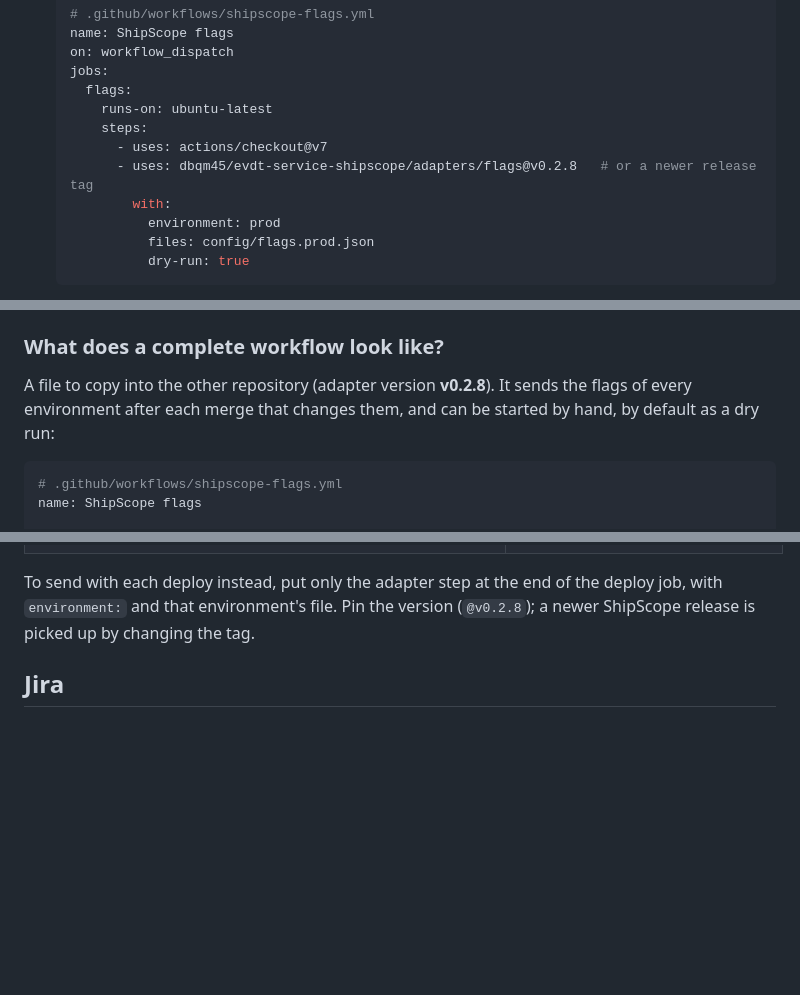
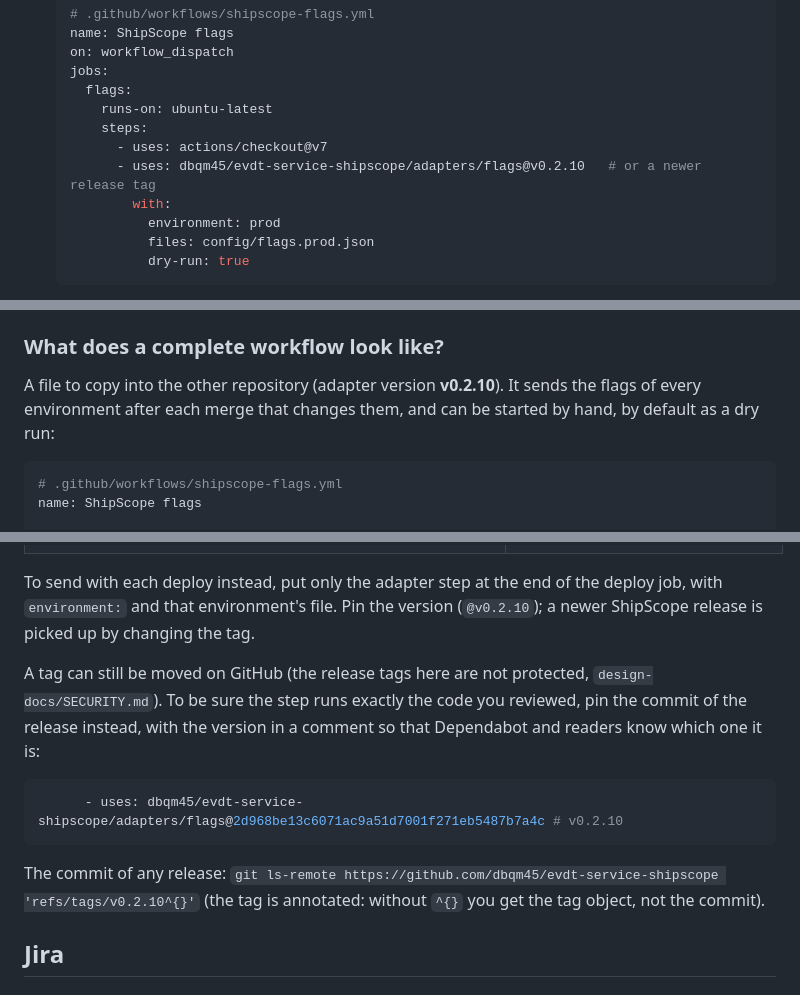
Before and after one commit to dbqm45/evdt-service-shipscope, a Markdown page: FAQ.md, 3 parts joined by grey strips. GitHub-like rendering; blank space fills up the shorter version.

````diff
--- a/FAQ.md
+++ b/FAQ.md
@@ -143,7 +143,7 @@ Start with a dry run: it needs no ShipScope, no token, and shows the exact messa
        runs-on: ubuntu-latest
        steps:
          - uses: actions/checkout@v7
-         - uses: dbqm45/evdt-service-shipscope/adapters/flags@v0.2.8   # or a newer release tag
+         - uses: dbqm45/evdt-service-shipscope/adapters/flags@v0.2.10   # or a newer release tag
            with:
              environment: prod
              files: config/flags.prod.json
@@ -181,7 +181,7 @@ more examples: `ONBOARDING.md`, "Sending feature flags".
 
 ### What does a complete workflow look like?
 
-A file to copy into the other repository (adapter version **v0.2.8**). It sends the flags of every environment after
+A file to copy into the other repository (adapter version **v0.2.10**). It sends the flags of every environment after
 each merge that changes them, and can be started by hand, by default as a dry run:
 
 ```yaml
@@ -236,7 +236,18 @@ Other layouts change only the `with:` lines:
 | Flags switched live at a URL | `environment: prod`, `url: https://…/flags`; trigger `schedule: [{ cron: '*/15 * * * *' }]` instead of `push` |
 
 To send with each deploy instead, put only the adapter step at the end of the deploy job, with `environment:` and that
-environment's file. Pin the version (`@v0.2.8`); a newer ShipScope release is picked up by changing the tag.
+environment's file. Pin the version (`@v0.2.10`); a newer ShipScope release is picked up by changing the tag.
+
+A tag can still be moved on GitHub (the release tags here are not protected, `design-docs/SECURITY.md`). To be sure
+the step runs exactly the code you reviewed, pin the commit of the release instead, with the version in a comment so
+that Dependabot and readers know which one it is:
+
+```yaml
+      - uses: dbqm45/evdt-service-shipscope/adapters/flags@2d968be13c6071ac9a51d7001f271eb5487b7a4c # v0.2.10
+```
+
+The commit of any release: `git ls-remote https://github.com/dbqm45/evdt-service-shipscope 'refs/tags/v0.2.10^{}'`
+(the tag is annotated: without `^{}` you get the tag object, not the commit).
 
 ## Jira
 
````
Also changed, not shown: other parts of FAQ.md (+1 -1 lines), FAQ.pl.md (+15 -4 lines).
